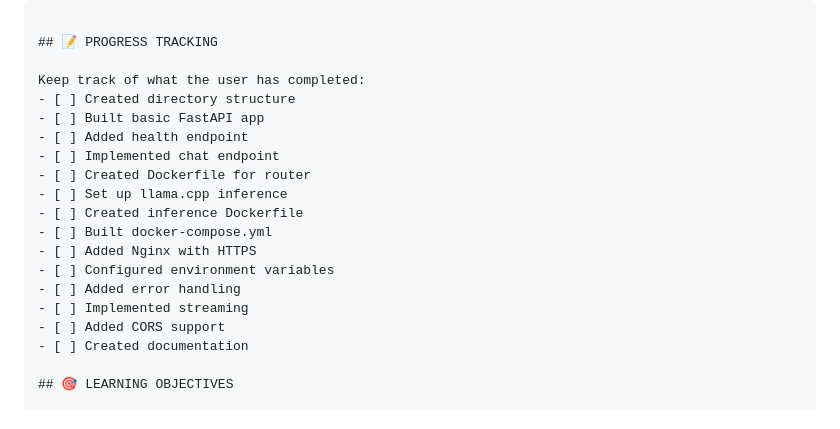
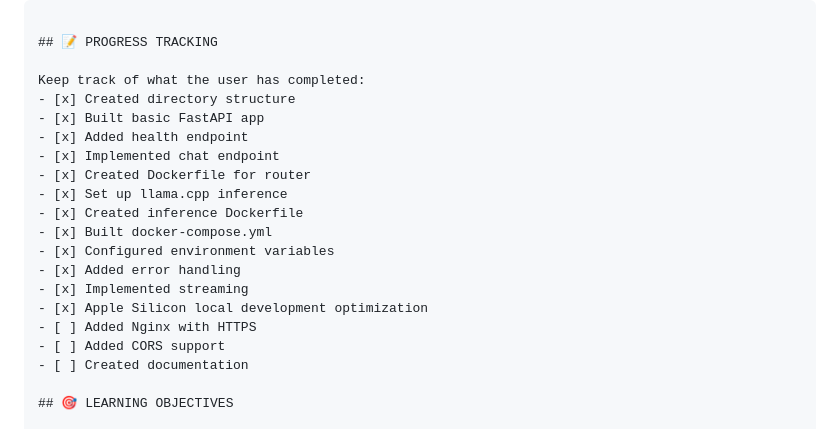
Before and after one commit to geistlabs/geistai, a Markdown page: CLAUDE.md, the part around one of its changes. Drawn GitHub-style.

```diff
--- a/CLAUDE.md
+++ b/CLAUDE.md
@@ -172,18 +172,19 @@ What code would you write for the health endpoint?"
 ## 📝 PROGRESS TRACKING
 
 Keep track of what the user has completed:
-- [ ] Created directory structure
-- [ ] Built basic FastAPI app
-- [ ] Added health endpoint
-- [ ] Implemented chat endpoint
-- [ ] Created Dockerfile for router
-- [ ] Set up llama.cpp inference
-- [ ] Created inference Dockerfile
-- [ ] Built docker-compose.yml
+- [x] Created directory structure
+- [x] Built basic FastAPI app
+- [x] Added health endpoint
+- [x] Implemented chat endpoint
+- [x] Created Dockerfile for router
+- [x] Set up llama.cpp inference
+- [x] Created inference Dockerfile
+- [x] Built docker-compose.yml
+- [x] Configured environment variables
+- [x] Added error handling
+- [x] Implemented streaming
+- [x] Apple Silicon local development optimization
 - [ ] Added Nginx with HTTPS
-- [ ] Configured environment variables
-- [ ] Added error handling
-- [ ] Implemented streaming
 - [ ] Added CORS support
 - [ ] Created documentation
 
```
Also changed, not shown: other parts of CLAUDE.md (+58 -22 lines).
